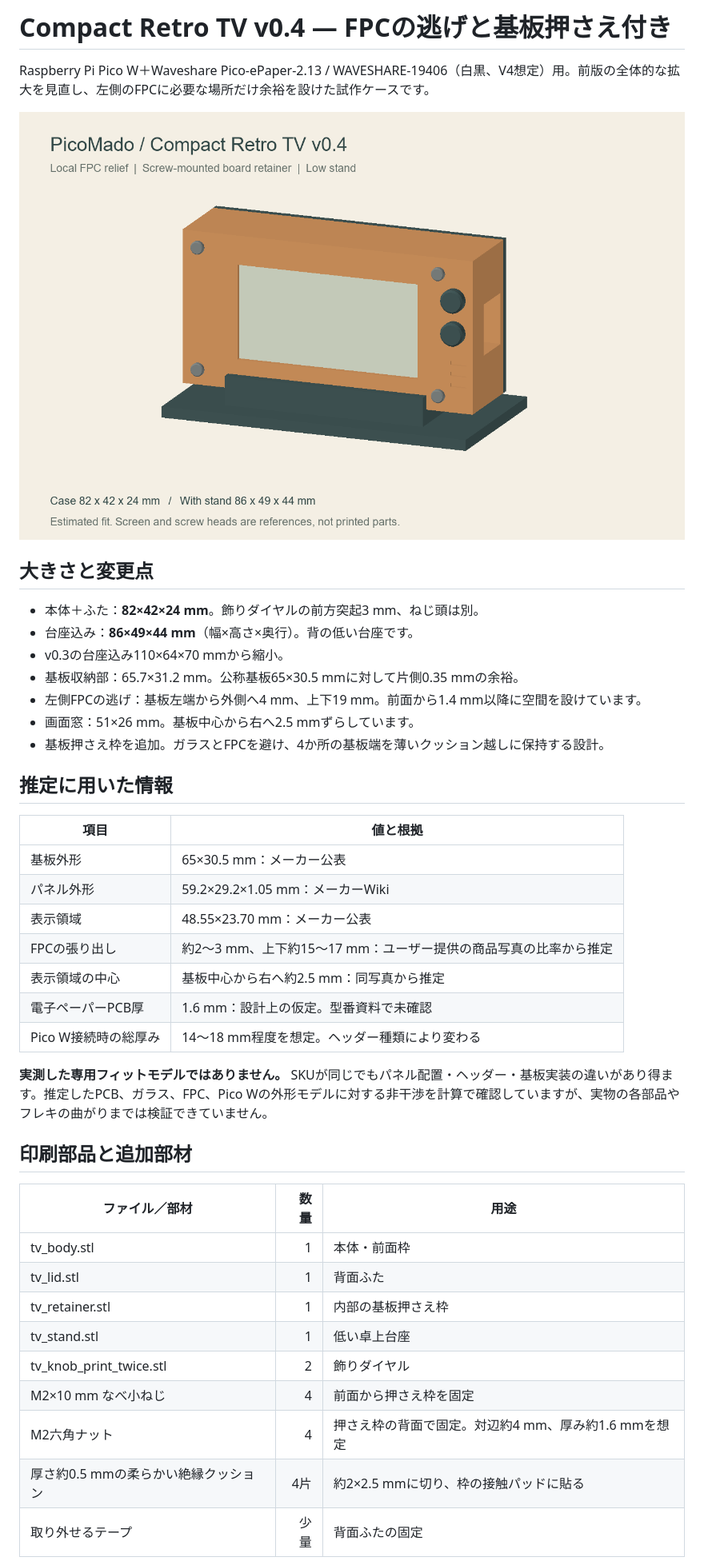
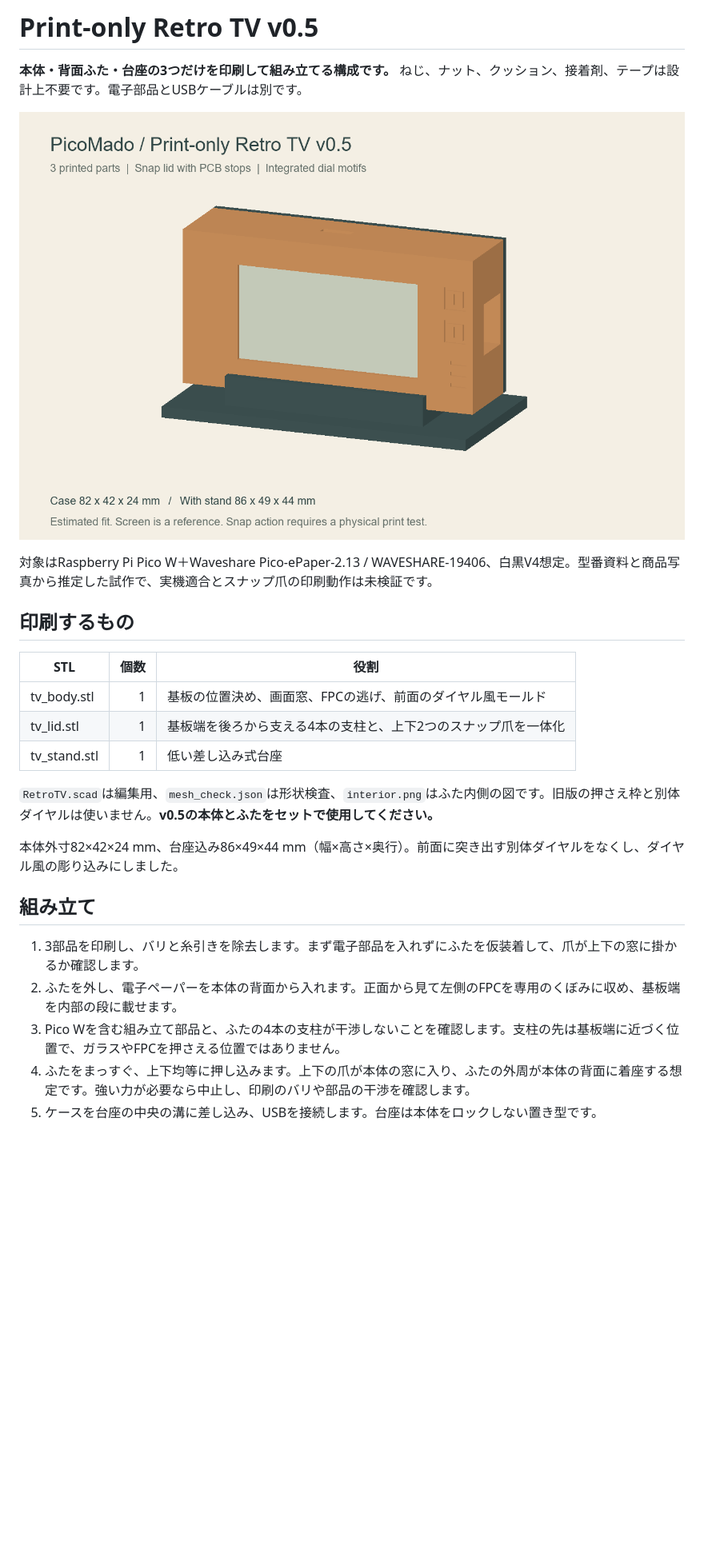
Before and after one commit to kerotaro23/picomado-case, a Markdown page: retro_tv/README_ja.md, the part around one of its changes. Shown at 80% size. GitHub-like rendering; pictures changed too: retro_tv/preview.png; blank space fills up the shorter version.

Commit message:
Simplify Retro TV v0.5 to three printed parts with integrated snap lid and PCB stops

```diff
--- a/retro_tv/README_ja.md
+++ b/retro_tv/README_ja.md
@@ -1,44 +1,28 @@
-# Compact Retro TV v0.4 — FPCの逃げと基板押さえ付き
+# Print-only Retro TV v0.5
 
-Raspberry Pi Pico W＋Waveshare Pico-ePaper-2.13 / WAVESHARE-19406（白黒、V4想定）用。前版の全体的な拡大を見直し、左側のFPCに必要な場所だけ余裕を設けた試作ケースです。
+**本体・背面ふた・台座の3つだけを印刷して組み立てる構成です。** ねじ、ナット、クッション、接着剤、テープは設計上不要です。電子部品とUSBケーブルは別です。
 
 ![完成イメージ](preview.png)
 
-## 大きさと変更点
+対象はRaspberry Pi Pico W＋Waveshare Pico-ePaper-2.13 / WAVESHARE-19406、白黒V4想定。型番資料と商品写真から推定した試作で、実機適合とスナップ爪の印刷動作は未検証です。
 
-- 本体＋ふた：**82×42×24 mm**。飾りダイヤルの前方突起3 mm、ねじ頭は別。
-- 台座込み：**86×49×44 mm**（幅×高さ×奥行）。背の低い台座です。
-- v0.3の台座込み110×64×70 mmから縮小。
-- 基板収納部：65.7×31.2 mm。公称基板65×30.5 mmに対して片側0.35 mmの余裕。
-- 左側FPCの逃げ：基板左端から外側へ4 mm、上下19 mm。前面から1.4 mm以降に空間を設けています。
-- 画面窓：51×26 mm。基板中心から右へ2.5 mmずらしています。
-- 基板押さえ枠を追加。ガラスとFPCを避け、4か所の基板端を薄いクッション越しに保持する設計。
+## 印刷するもの
 
-## 推定に用いた情報
+| STL | 個数 | 役割 |
+|---|---:|---|
+| tv_body.stl | 1 | 基板の位置決め、画面窓、FPCの逃げ、前面のダイヤル風モールド |
+| tv_lid.stl | 1 | 基板端を後ろから支える4本の支柱と、上下2つのスナップ爪を一体化 |
+| tv_stand.stl | 1 | 低い差し込み式台座 |
 
-| 項目 | 値と根拠 |
-|---|---|
-| 基板外形 | 65×30.5 mm：メーカー公表 |
-| パネル外形 | 59.2×29.2×1.05 mm：メーカーWiki |
-| 表示領域 | 48.55×23.70 mm：メーカー公表 |
-| FPCの張り出し | 約2〜3 mm、上下約15〜17 mm：ユーザー提供の商品写真の比率から推定 |
-| 表示領域の中心 | 基板中心から右へ約2.5 mm：同写真から推定 |
-| 電子ペーパーPCB厚 | 1.6 mm：設計上の仮定。型番資料で未確認 |
-| Pico W接続時の総厚み | 14〜18 mm程度を想定。ヘッダー種類により変わる |
+`RetroTV.scad`は編集用、`mesh_check.json`は形状検査、`interior.png`はふた内側の図です。旧版の押さえ枠と別体ダイヤルは使いません。**v0.5の本体とふたをセットで使用してください。**
 
-**実測した専用フィットモデルではありません。** SKUが同じでもパネル配置・ヘッダー・基板実装の違いがあり得ます。推定したPCB、ガラス、FPC、Pico Wの外形モデルに対する非干渉を計算で確認していますが、実物の各部品やフレキの曲がりまでは検証できていません。
+本体外寸82×42×24 mm、台座込み86×49×44 mm（幅×高さ×奥行）。前面に突き出す別体ダイヤルをなくし、ダイヤル風の彫り込みにしました。
 
-## 印刷部品と追加部材
+## 組み立て
 
-| ファイル／部材 | 数量 | 用途 |
-|---|---:|---|
-| tv_body.stl | 1 | 本体・前面枠 |
-| tv_lid.stl | 1 | 背面ふた |
-| tv_retainer.stl | 1 | 内部の基板押さえ枠 |
-| tv_stand.stl | 1 | 低い卓上台座 |
-| tv_knob_print_twice.stl | 2 | 飾りダイヤル |
-| M2×10 mm なべ小ねじ | 4 | 前面から押さえ枠を固定 |
-| M2六角ナット | 4 | 押さえ枠の背面で固定。対辺約4 mm、厚み約1.6 mmを想定 |
-| 厚さ約0.5 mmの柔らかい絶縁クッション | 4片 | 約2×2.5 mmに切り、枠の接触パッドに貼る |
-| 取り外せるテープ | 少量 | 背面ふたの固定 |
+1. 3部品を印刷し、バリと糸引きを除去します。まず電子部品を入れずにふたを仮装着して、爪が上下の窓に掛かるか確認します。
+2. ふたを外し、電子ペーパーを本体の背面から入れます。正面から見て左側のFPCを専用のくぼみに収め、基板端を内部の段に載せます。
+3. Pico Wを含む組み立て部品と、ふたの4本の支柱が干渉しないことを確認します。支柱の先は基板端に近づく位置で、ガラスやFPCを押さえる位置ではありません。
+4. ふたをまっすぐ、上下均等に押し込みます。上下の爪が本体の窓に入り、ふたの外周が本体の背面に着座する想定です。強い力が必要なら中止し、印刷のバリや部品の干渉を確認します。
+5. ケースを台座の中央の溝に差し込み、USBを接続します。台座は本体をロックしない置き型です。
 
```
Also changed, not shown: other parts of retro_tv/README_ja.md (+16 -22 lines), README.md (+8 -8 lines), retro_tv/interior.png, 7 other files.
